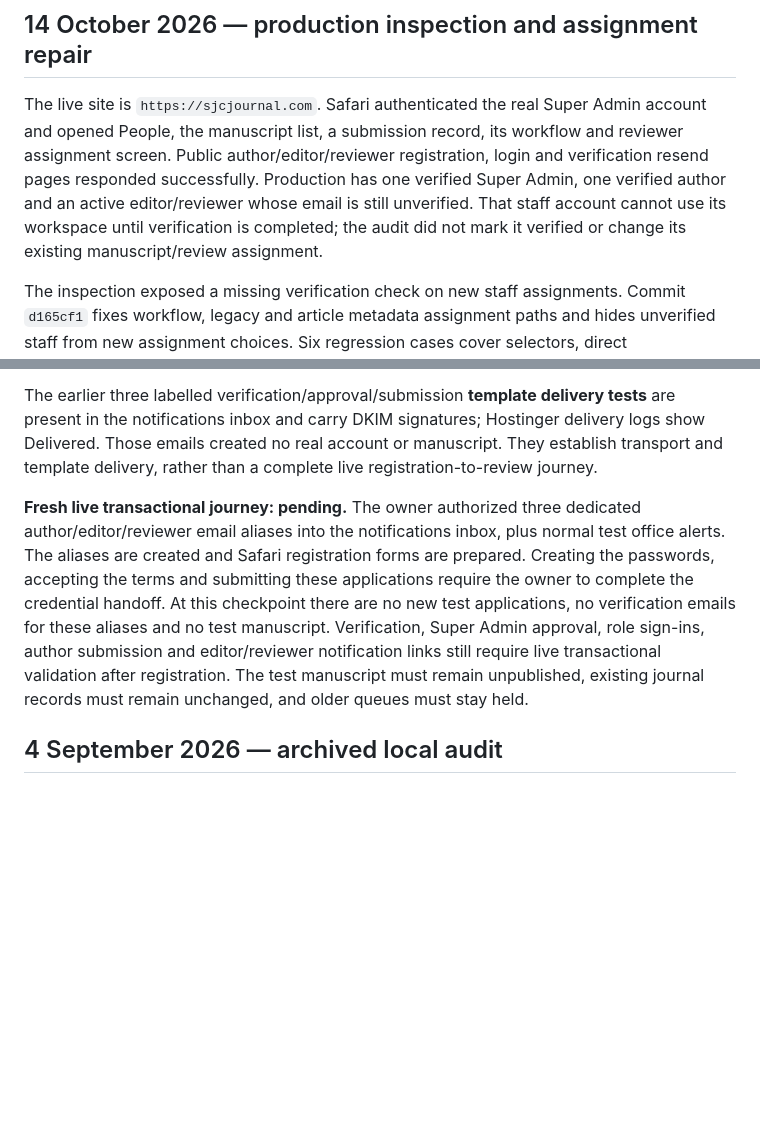
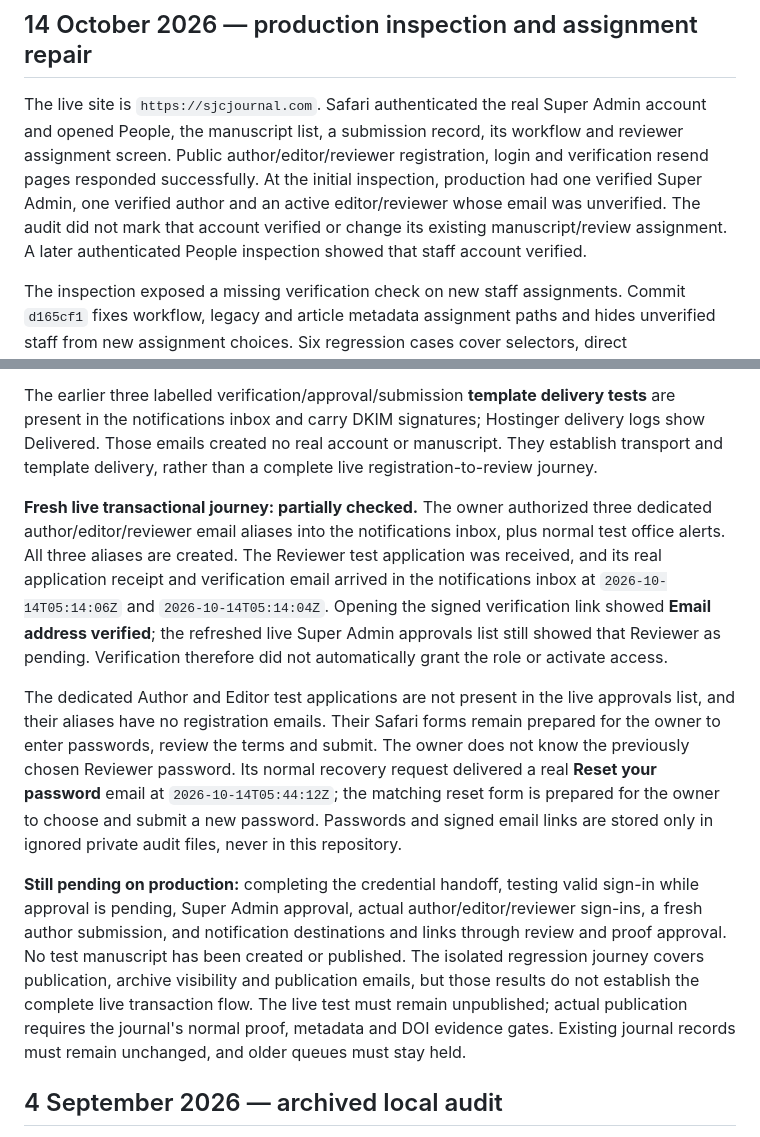
Before and after one commit to octaleadsprivatelimited-cloud/demo-journal, a Markdown page: docs/END_TO_END_CHECK.md, 2 parts joined by grey strips. GitHub-like rendering; blank space fills up the shorter version.

Commit message:
Record live reviewer verification and password recovery evidence

```diff
--- a/docs/END_TO_END_CHECK.md
+++ b/docs/END_TO_END_CHECK.md
@@ -2,7 +2,7 @@
 
 ## 14 October 2026 — production inspection and assignment repair
 
-The live site is `https://sjcjournal.com`. Safari authenticated the real Super Admin account and opened People, the manuscript list, a submission record, its workflow and reviewer assignment screen. Public author/editor/reviewer registration, login and verification resend pages responded successfully. Production has one verified Super Admin, one verified author and an active editor/reviewer whose email is still unverified. That staff account cannot use its workspace until verification is completed; the audit did not mark it verified or change its existing manuscript/review assignment.
+The live site is `https://sjcjournal.com`. Safari authenticated the real Super Admin account and opened People, the manuscript list, a submission record, its workflow and reviewer assignment screen. Public author/editor/reviewer registration, login and verification resend pages responded successfully. At the initial inspection, production had one verified Super Admin, one verified author and an active editor/reviewer whose email was unverified. The audit did not mark that account verified or change its existing manuscript/review assignment. A later authenticated People inspection showed that staff account verified.
 
 The inspection exposed a missing verification check on new staff assignments. Commit `d165cf1` fixes workflow, legacy and article metadata assignment paths and hides unverified staff from new assignment choices. Six regression cases cover selectors, direct editor/reviewer requests, legacy actions, review reassignment and metadata creation. The relevant isolated test run passed **47 tests with 896 assertions**, including actual serialized database-queue notifications throughout the editorial journey. Tests used their own database, rather than the production journal database.
 
@@ -10,7 +10,11 @@ The eight runtime files were deployed on Hostinger at `2026-10-13T21:04:03Z` (14
 
 The earlier three labelled verification/approval/submission **template delivery tests** are present in the notifications inbox and carry DKIM signatures; Hostinger delivery logs show Delivered. Those emails created no real account or manuscript. They establish transport and template delivery, rather than a complete live registration-to-review journey.
 
-**Fresh live transactional journey: pending.** The owner authorized three dedicated author/editor/reviewer email aliases into the notifications inbox, plus normal test office alerts. The aliases are created and Safari registration forms are prepared. Creating the passwords, accepting the terms and submitting these applications require the owner to complete the credential handoff. At this checkpoint there are no new test applications, no verification emails for these aliases and no test manuscript. Verification, Super Admin approval, role sign-ins, author submission and editor/reviewer notification links still require live transactional validation after registration. The test manuscript must remain unpublished, existing journal records must remain unchanged, and older queues must stay held.
+**Fresh live transactional journey: partially checked.** The owner authorized three dedicated author/editor/reviewer email aliases into the notifications inbox, plus normal test office alerts. All three aliases are created. The Reviewer test application was received, and its real application receipt and verification email arrived in the notifications inbox at `2026-10-14T05:14:06Z` and `2026-10-14T05:14:04Z`. Opening the signed verification link showed **Email address verified**; the refreshed live Super Admin approvals list still showed that Reviewer as pending. Verification therefore did not automatically grant the role or activate access.
+
+The dedicated Author and Editor test applications are not present in the live approvals list, and their aliases have no registration emails. Their Safari forms remain prepared for the owner to enter passwords, review the terms and submit. The owner does not know the previously chosen Reviewer password. Its normal recovery request delivered a real **Reset your password** email at `2026-10-14T05:44:12Z`; the matching reset form is prepared for the owner to choose and submit a new password. Passwords and signed email links are stored only in ignored private audit files, never in this repository.
+
+**Still pending on production:** completing the credential handoff, testing valid sign-in while approval is pending, Super Admin approval, actual author/editor/reviewer sign-ins, a fresh author submission, and notification destinations and links through review and proof approval. No test manuscript has been created or published. The isolated regression journey covers publication, archive visibility and publication emails, but those results do not establish the complete live transaction flow. The live test must remain unpublished; actual publication requires the journal's normal proof, metadata and DOI evidence gates. Existing journal records must remain unchanged, and older queues must stay held.
 
 ## 4 September 2026 — archived local audit
 
```
